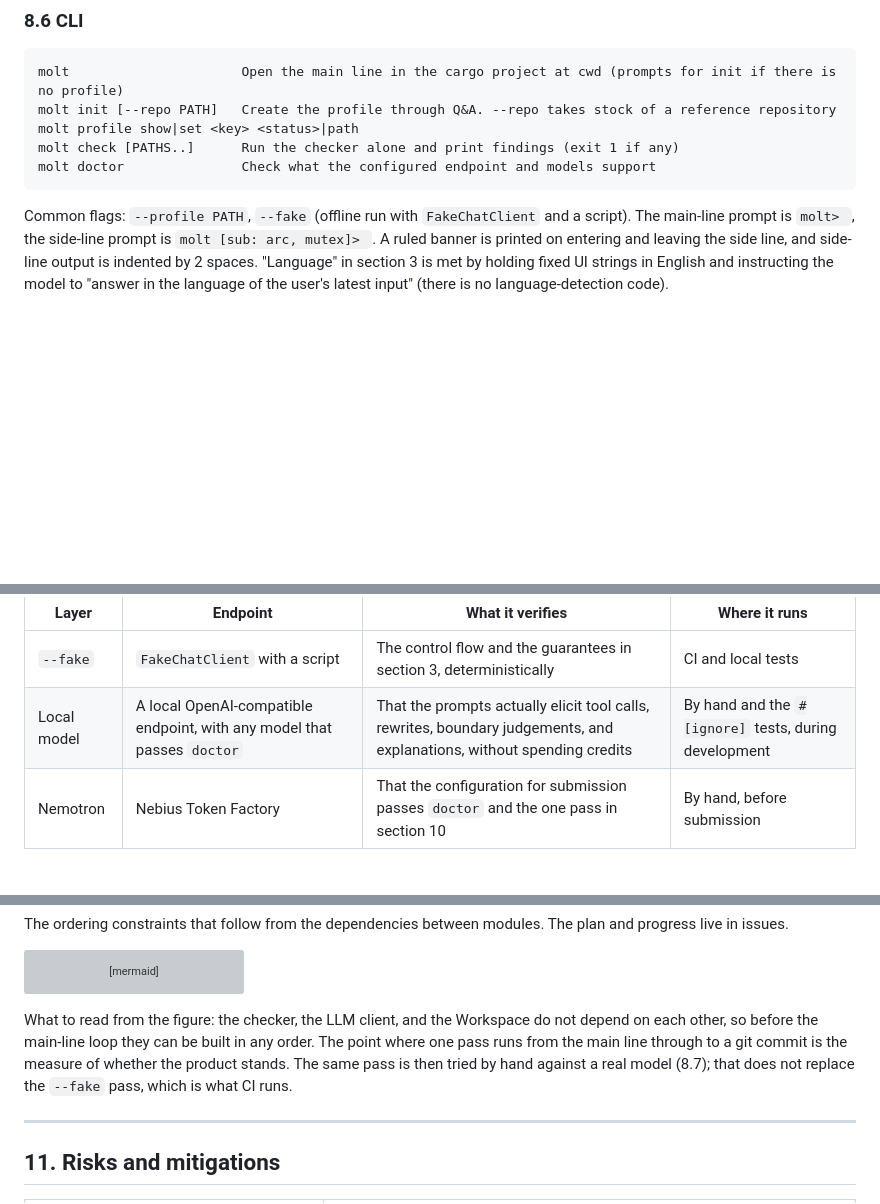
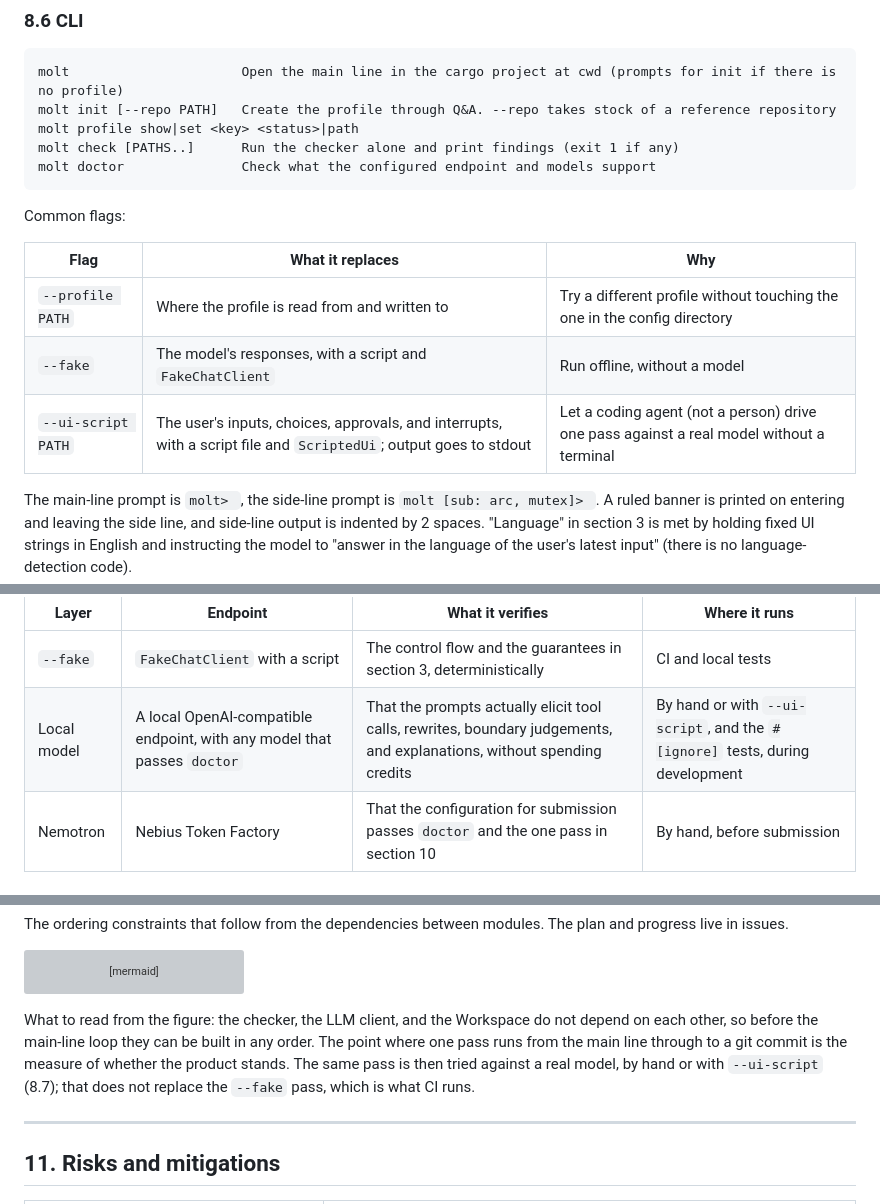
Before and after one commit to sumiredc/molt, a Markdown page: PRD.md, 3 parts joined by grey strips. Drawn GitHub-style; blank space fills up the shorter version; grey boxes are pictures that could not be loaded.

````diff
--- a/PRD.md
+++ b/PRD.md
@@ -391,7 +391,14 @@ molt check [PATHS..]      Run the checker alone and print findings (exit 1 if an
 molt doctor               Check what the configured endpoint and models support
 ```
 
-Common flags: `--profile PATH`, `--fake` (offline run with `FakeChatClient` and a script).
+Common flags:
+
+| Flag | What it replaces | Why |
+|---|---|---|
+| `--profile PATH` | Where the profile is read from and written to | Try a different profile without touching the one in the config directory |
+| `--fake` | The model's responses, with a script and `FakeChatClient` | Run offline, without a model |
+| `--ui-script PATH` | The user's inputs, choices, approvals, and interrupts, with a script file and `ScriptedUi`; output goes to stdout | Let a coding agent (not a person) drive one pass against a real model without a terminal |
+
 The main-line prompt is `molt> `, the side-line prompt is `molt [sub: arc, mutex]> `. A ruled banner is printed on entering and leaving the side line, and side-line output is indented by 2 spaces.
 "Language" in section 3 is met by holding fixed UI strings in English and instructing the model to "answer in the language of the user's latest input" (there is no language-detection code).
 
@@ -412,7 +419,7 @@ Three things verify the agent against a model, and none replaces another.
 | Layer | Endpoint | What it verifies | Where it runs |
 |---|---|---|---|
 | `--fake` | `FakeChatClient` with a script | The control flow and the guarantees in section 3, deterministically | CI and local tests |
-| Local model | A local OpenAI-compatible endpoint, with any model that passes `doctor` | That the prompts actually elicit tool calls, rewrites, boundary judgements, and explanations, without spending credits | By hand and the `#[ignore]` tests, during development |
+| Local model | A local OpenAI-compatible endpoint, with any model that passes `doctor` | That the prompts actually elicit tool calls, rewrites, boundary judgements, and explanations, without spending credits | By hand or with `--ui-script`, and the `#[ignore]` tests, during development |
 | Nemotron | Nebius Token Factory | That the configuration for submission passes `doctor` and the one pass in section 10 | By hand, before submission |
 
 ### 8.8 Persistence
@@ -473,7 +480,7 @@ flowchart TB
   classDef ok fill:#ecfdf5,stroke:#059669,color:#065f46
 ```
 
-What to read from the figure: the checker, the LLM client, and the Workspace do not depend on each other, so before the main-line loop they can be built in any order. The point where one pass runs from the main line through to a git commit is the measure of whether the product stands. The same pass is then tried by hand against a real model (8.7); that does not replace the `--fake` pass, which is what CI runs.
+What to read from the figure: the checker, the LLM client, and the Workspace do not depend on each other, so before the main-line loop they can be built in any order. The point where one pass runs from the main line through to a git commit is the measure of whether the product stands. The same pass is then tried against a real model, by hand or with `--ui-script` (8.7); that does not replace the `--fake` pass, which is what CI runs.
 
 ---
 
````
Also changed, not shown: PRD.ja.md (+10 -3 lines).
